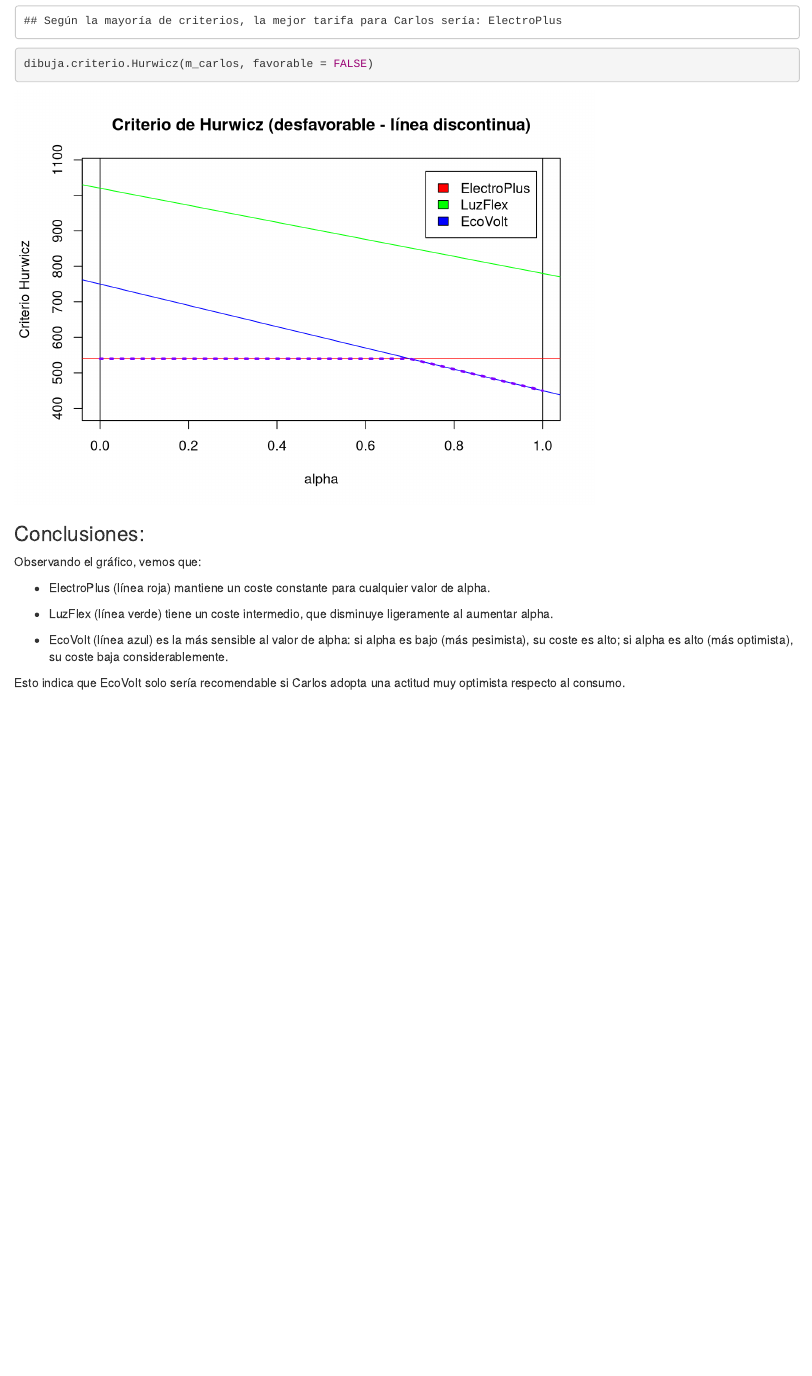
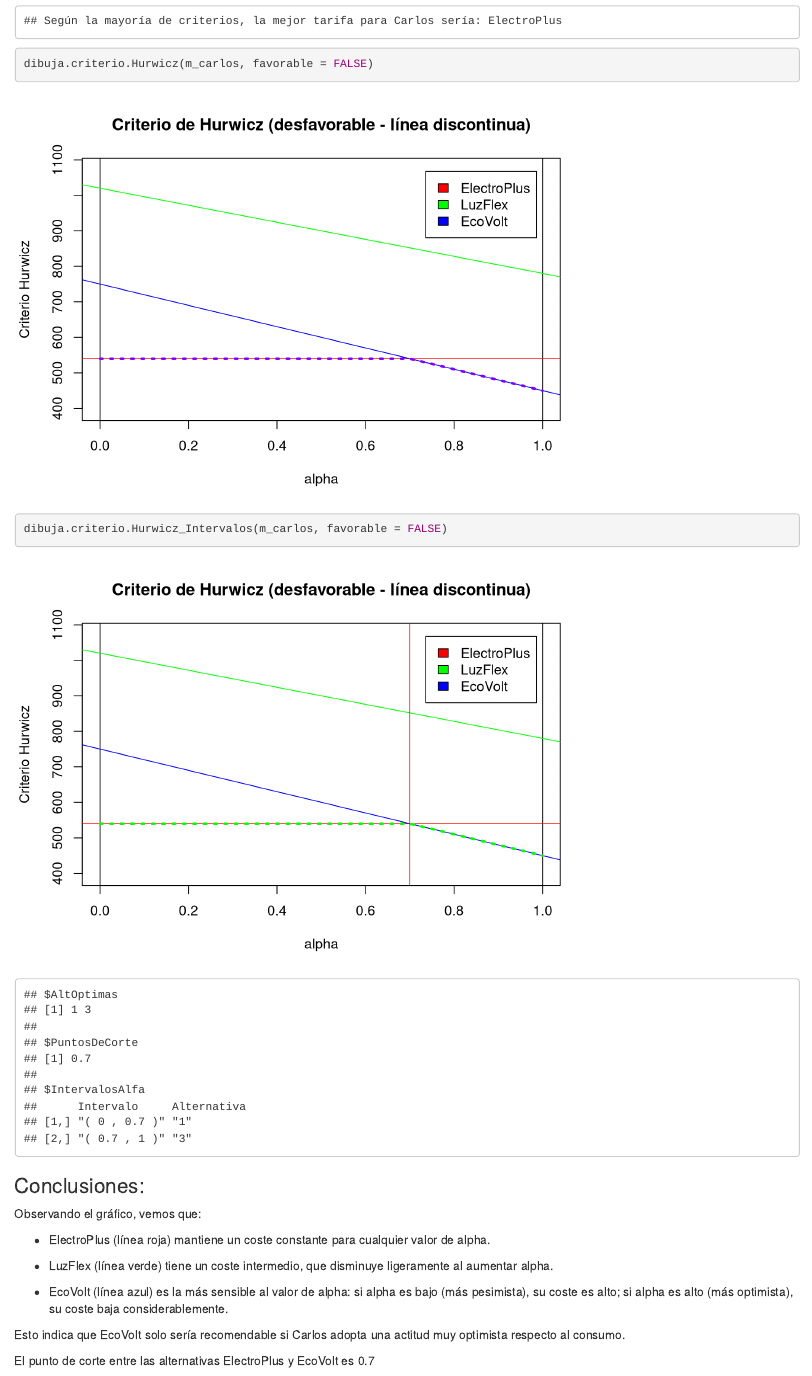
Before and after one commit to rosafdezL/trabajo01indtd2025, an R Markdown document (solucionesproblemas.Rmd): the page in a window 1100 px wide, from 5920 px down. Rendered offline with R 4.5, knitr and Pandoc, with nearby package versions; some code elsewhere in the file could not run offline.

Commit message:
Actualizado el archivo de enunciados y soluciones.

````diff
--- a/solucionesproblemas.Rmd
+++ b/solucionesproblemas.Rmd
@@ -243,6 +243,7 @@ cat("Según la mayoría de criterios, la mejor tarifa para Carlos sería:", mayo
 
 ```{r}
 dibuja.criterio.Hurwicz(m_carlos, favorable = FALSE)
+dibuja.criterio.Hurwicz_Intervalos(m_carlos, favorable = FALSE)
 
 ```
 
@@ -258,4 +259,6 @@ Observando el gráfico, vemos que:
  - EcoVolt (línea azul) es la más sensible al valor de alpha: si alpha es bajo (más pesimista), su coste es alto; si alpha es alto (más optimista), su coste baja considerablemente.
 
  Esto indica que EcoVolt solo sería recomendable si Carlos adopta una actitud muy optimista respecto al consumo.
+
+El punto de corte entre las alternativas ElectroPlus y EcoVolt es 0.7
 :::
````
